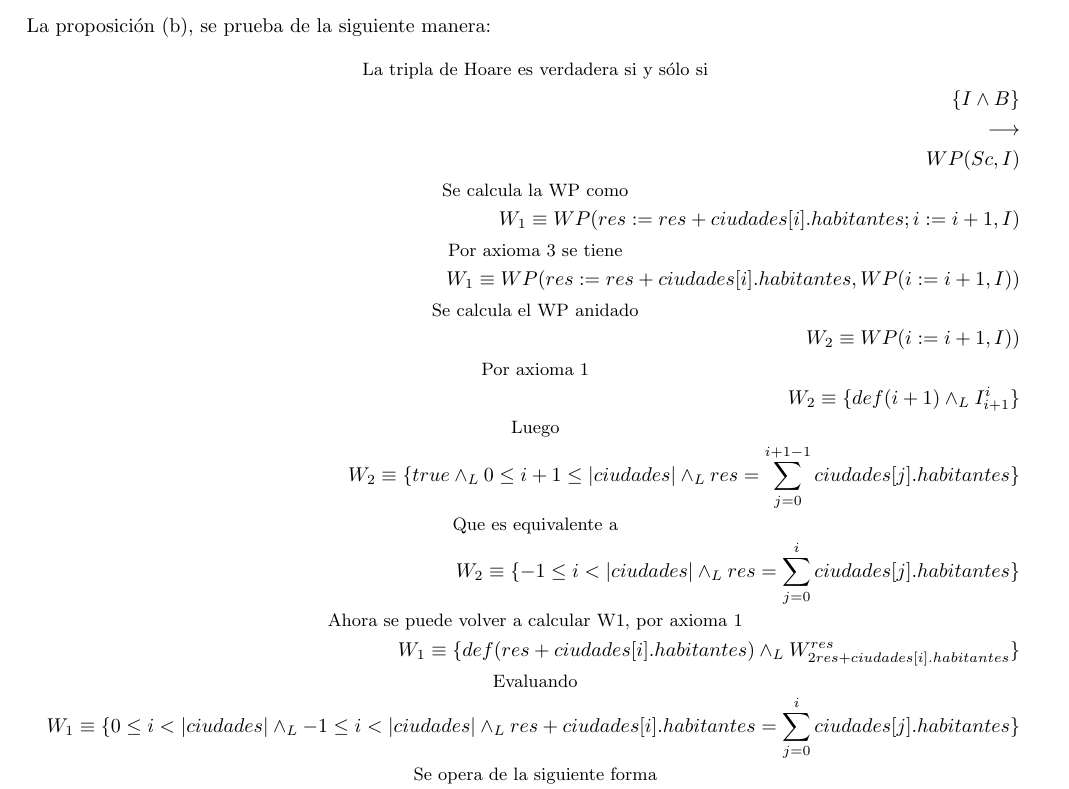
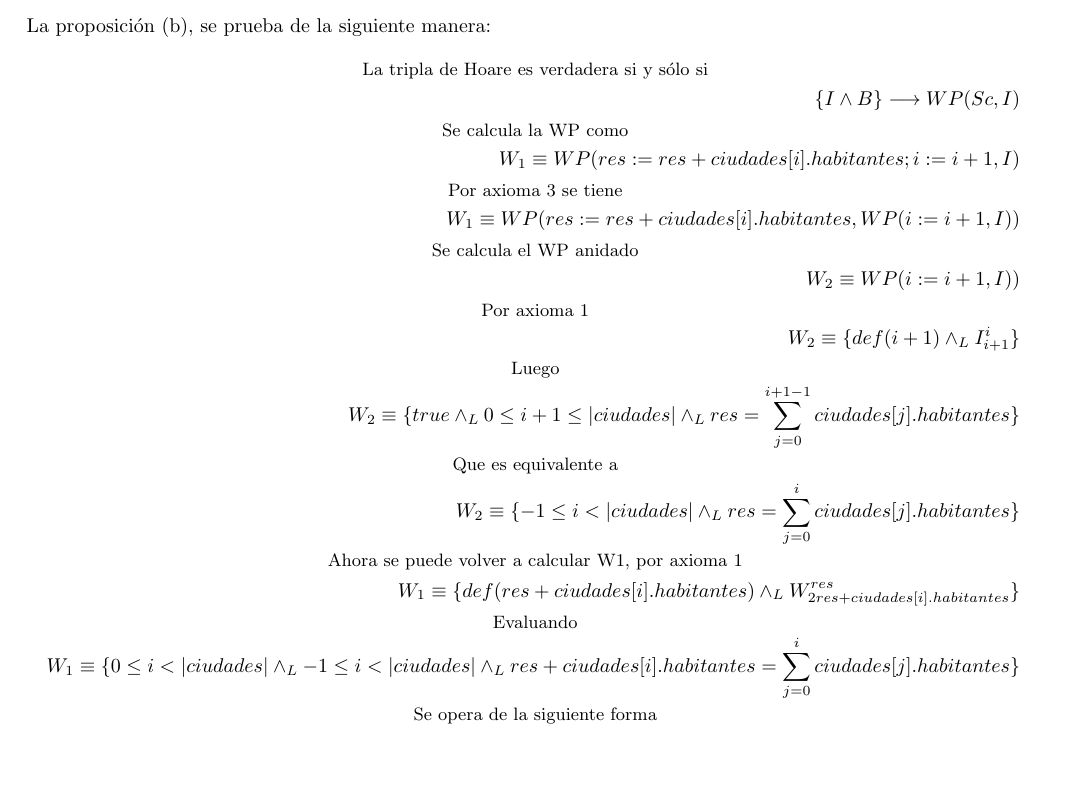
Before and after one commit to spedreira/DOBLEVEPE-TP-1, a LaTeX document (ejemplo_tp/TP.tex): part of page 5 of 10, cut so that both start at the same text, the shorter picture padded with empty space. Compiled offline with pdfLaTeX.

Commit message:
Pongo implicacion en una linea

```diff
--- a/ejemplo_tp/TP.tex
+++ b/ejemplo_tp/TP.tex
@@ -216,11 +216,9 @@ La proposición (a), se prueba de la siguiente manera:
 \indent
 La proposición (b), se prueba de la siguiente manera:
 \begin{align*}
-    \shortintertext{\parbox{\textwidth}{\centering \small {La tripla de Hoare es verdadera si y sólo si}}} \notag
-    \{I \land B \}\\
-     \implica \\
-     WP(Sc, I)\\
-     \shortintertext{\parbox{\textwidth}{\centering \small {Se calcula la WP como}}} \notag
+    \shortintertext{\parbox{\textwidth}{\centering \small {La tripla de Hoare es verdadera si y sólo si}}}
+   \{I \land B \} \implica WP(Sc, I)\\
+     \shortintertext{\parbox{\textwidth}{\centering \small {Se calcula la WP como}}}
 	W_{1} \equiv WP(res := res + ciudades[i].habitantes ; i := i+1 , I)
 	\shortintertext{\parbox{\textwidth}{\centering \small {Por axioma 3 se tiene}}}
 	W_{1} \equiv WP(res := res + ciudades[i].habitantes, WP(i := i+1, I))
```
